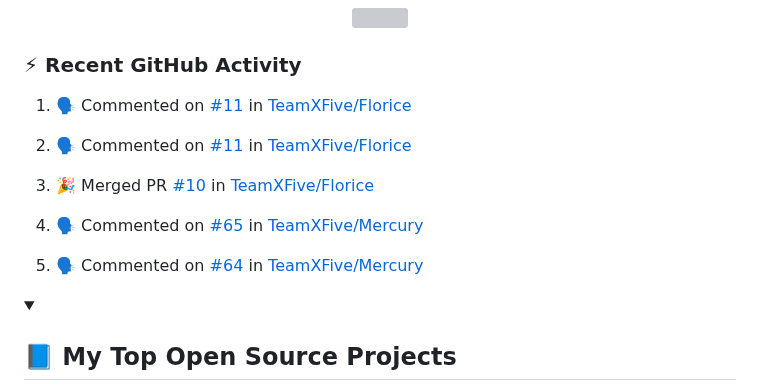
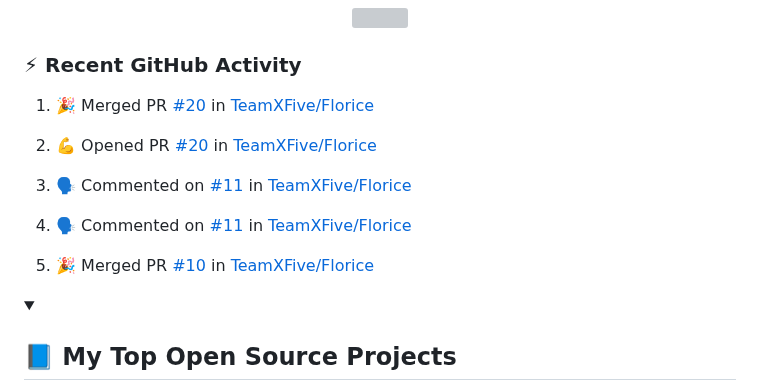
Before and after one commit to LoriaLawrenceZ/LoriaLawrenceZ, a Markdown page: README.md, the part around the change. Rendered like a GitHub page; grey boxes are pictures that could not be loaded.

Commit message:
:zap: Update README with the recent activity

```diff
--- a/README.md
+++ b/README.md
@@ -63,15 +63,15 @@
   <!-- https://github.com/jamesgeorge007/github-activity-readme -->
   <!--START_SECTION:activity-->
 
-1. 🗣 Commented on [#11](https://github.com/TeamXFive/Florice/pull/11#issuecomment-2391769376) in [TeamXFive/Florice](https://github.com/TeamXFive/Florice)
+1. 🎉 Merged PR [#20](https://github.com/TeamXFive/Florice/pull/20) in [TeamXFive/Florice](https://github.com/TeamXFive/Florice)
 
-2. 🗣 Commented on [#11](https://github.com/TeamXFive/Florice/pull/11#issuecomment-2391202185) in [TeamXFive/Florice](https://github.com/TeamXFive/Florice)
+2. 💪 Opened PR [#20](https://github.com/TeamXFive/Florice/pull/20) in [TeamXFive/Florice](https://github.com/TeamXFive/Florice)
 
-3. 🎉 Merged PR [#10](https://github.com/TeamXFive/Florice/pull/10) in [TeamXFive/Florice](https://github.com/TeamXFive/Florice)
+3. 🗣 Commented on [#11](https://github.com/TeamXFive/Florice/pull/11#issuecomment-2391769376) in [TeamXFive/Florice](https://github.com/TeamXFive/Florice)
 
-4. 🗣 Commented on [#65](https://github.com/TeamXFive/Mercury/issues/65#issuecomment-2360833378) in [TeamXFive/Mercury](https://github.com/TeamXFive/Mercury)
+4. 🗣 Commented on [#11](https://github.com/TeamXFive/Florice/pull/11#issuecomment-2391202185) in [TeamXFive/Florice](https://github.com/TeamXFive/Florice)
 
-5. 🗣 Commented on [#64](https://github.com/TeamXFive/Mercury/pull/64#issuecomment-2358321022) in [TeamXFive/Mercury](https://github.com/TeamXFive/Mercury)
+5. 🎉 Merged PR [#10](https://github.com/TeamXFive/Florice/pull/10) in [TeamXFive/Florice](https://github.com/TeamXFive/Florice)
   <!--END_SECTION:activity-->
 
 </details>
```
